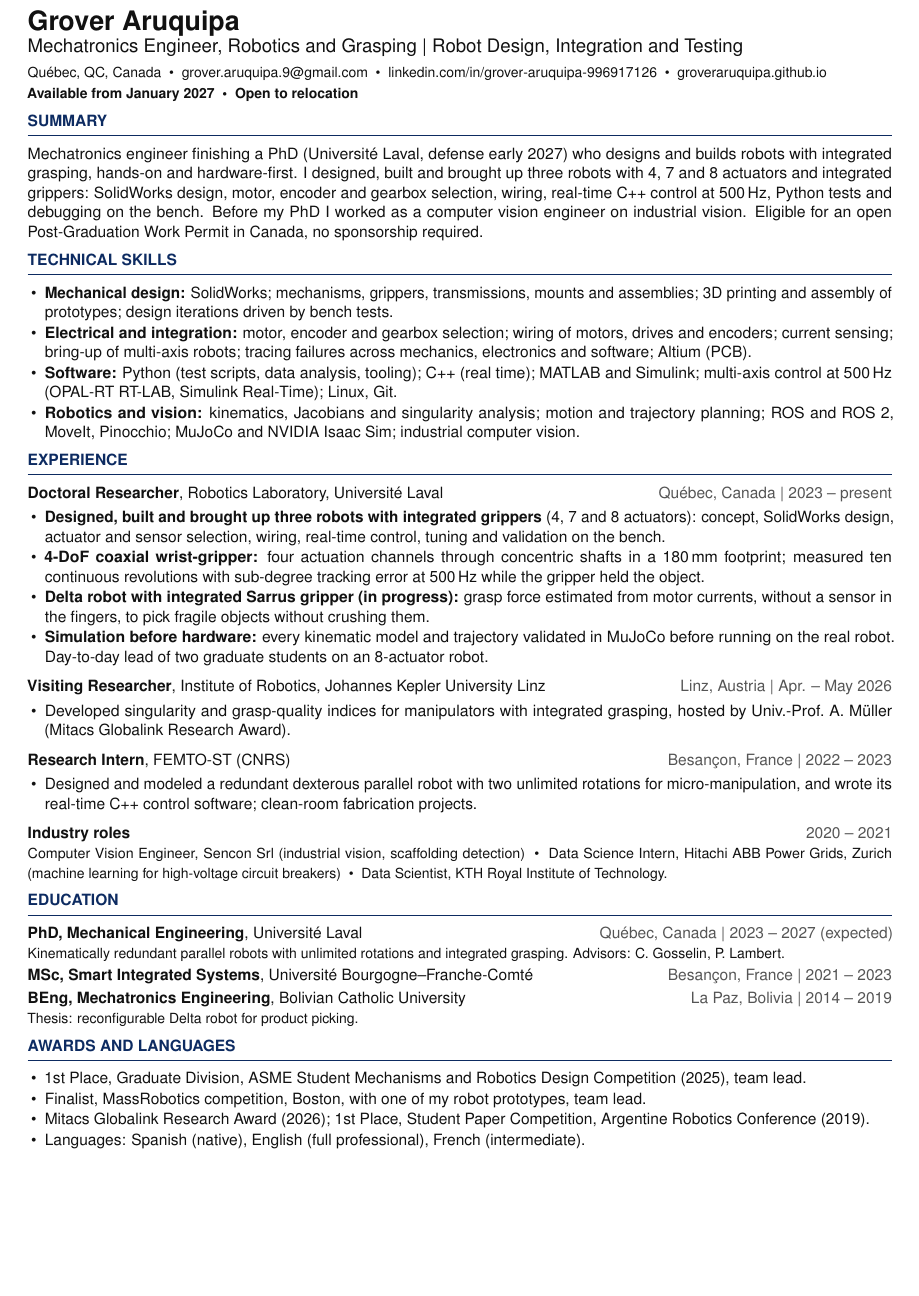
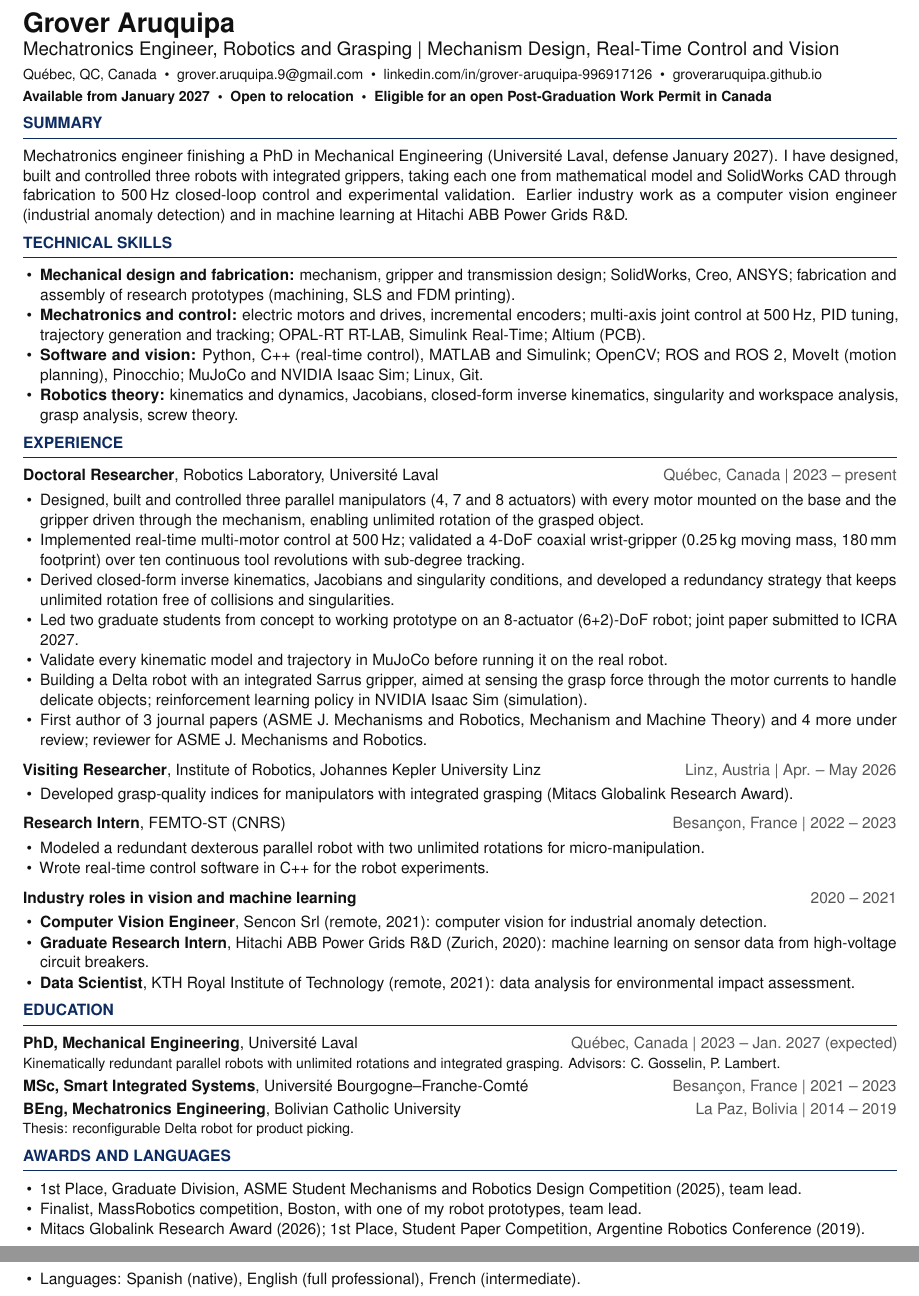
Before and after one commit to GroverAruquipa/GroverAruquipa.github.io, a LaTeX CV (cv/industry/cv_industry_apera.tex): part of page 1 of 2 before the commit and two parts of pages 1 and 2 of 2 after it, the two joined at a grey line, cut so that both start at the same text, the shorter picture padded with empty space. Compiled offline with pdfLaTeX.

Commit message:
Apera: rebuild CV and letter strictly from verified facts
Co-Authored-By: Claude Opus 5.5 <noreply@anthropic.com>
Claude-Session: https://claude.ai/code/session_014JLv8n9KbCBs6WTBxxqfso

```diff
--- a/cv/industry/cv_industry_apera.tex
+++ b/cv/industry/cv_industry_apera.tex
@@ -6,7 +6,7 @@
 \usepackage[utf8]{inputenc}
 \usepackage[scaled=0.95]{helvet}
 \renewcommand{\familydefault}{\sfdefault}
-\usepackage[top=1.0cm,bottom=0.8cm,left=1.5cm,right=1.5cm]{geometry}
+\usepackage[top=0.9cm,bottom=0.7cm,left=1.4cm,right=1.4cm]{geometry}
 \usepackage{enumitem}
 \usepackage{titlesec}
 \usepackage{xcolor}
@@ -32,70 +32,77 @@
 
 %================ HEADER ================
 {\LARGE\bfseries Grover Aruquipa}\par\vspace{2pt}
-{\large Mechatronics Engineer, Robotics and Grasping \textbar\ Robot Design, Integration and Testing}\par\vspace{3pt}
+{\large Mechatronics Engineer, Robotics and Grasping \textbar\ Mechanism Design, Real-Time Control and Vision}\par\vspace{3pt}
 {\small Qu\'ebec, QC, Canada \ \textbullet\ \
 \href{mailto:grover.aruquipa.9@gmail.com}{grover.aruquipa.9@gmail.com} \ \textbullet\ \
 \href{https://www.linkedin.com/in/grover-aruquipa-996917126}{linkedin.com/in/grover-aruquipa-996917126} \ \textbullet\ \
 \href{https://groveraruquipa.github.io}{groveraruquipa.github.io}}\par\vspace{1pt}
-{\small\bfseries Available from January 2027 \ \textbullet\ \ Open to relocation}\par
-
+{\small\bfseries Available from January 2027 \ \textbullet\ \ Open to relocation \ \textbullet\ \ Eligible for an open Post-Graduation Work Permit in Canada}\par
+% TODO: add a current phone number on the line above if you want it on the CV.
 
 %================ SUMMARY ================
 \section{Summary}
-Mechatronics engineer finishing a PhD (Universit\'e Laval, defense early 2027) who designs and builds robots with
-integrated grasping, hands-on and hardware-first. I designed, built and brought up three robots with 4, 7 and 8 actuators
-and integrated grippers: SolidWorks design, motor, encoder and gearbox selection, wiring, real-time C++ control at 500\,Hz,
-Python tests and debugging on the bench. Before my PhD I worked as a computer vision engineer on industrial vision.
-Eligible for an open Post-Graduation Work Permit in Canada, no sponsorship required.
+Mechatronics engineer finishing a PhD in Mechanical Engineering (Universit\'e Laval, defense January 2027). I have designed,
+built and controlled three robots with integrated grippers, taking each one from mathematical model and SolidWorks CAD
+through fabrication to 500\,Hz closed-loop control and experimental validation. Earlier industry work as a computer
+vision engineer (industrial anomaly detection) and in machine learning at Hitachi ABB Power Grids R\&D.
 
 %================ SKILLS ================
 \section{Technical Skills}
 \begin{itemize}
-\item \textbf{Mechanical design:} SolidWorks; mechanisms, grippers, transmissions, mounts and assemblies; 3D printing and
-assembly of prototypes; design iterations driven by bench tests.
-\item \textbf{Electrical and integration:} motor, encoder and gearbox selection; wiring of motors, drives and encoders;
-current sensing; bring-up of multi-axis robots; tracing failures across mechanics, electronics and software; Altium (PCB).
-\item \textbf{Software:} Python (test scripts, data analysis, tooling); C++ (real time); MATLAB and Simulink; multi-axis
-control at 500\,Hz (OPAL-RT RT-LAB, Simulink Real-Time); Linux, Git.
-\item \textbf{Robotics and vision:} kinematics, Jacobians and singularity analysis; motion and trajectory planning;
-ROS and ROS~2, MoveIt, Pinocchio; MuJoCo and NVIDIA Isaac Sim; industrial computer vision.
+\item \textbf{Mechanical design and fabrication:} mechanism, gripper and transmission design; SolidWorks, Creo, ANSYS;
+fabrication and assembly of research prototypes (machining, SLS and FDM printing).
+\item \textbf{Mechatronics and control:} electric motors and drives, incremental encoders; multi-axis joint control at
+500\,Hz, PID tuning, trajectory generation and tracking; OPAL-RT RT-LAB, Simulink Real-Time; Altium (PCB).
+\item \textbf{Software and vision:} Python, C++ (real-time control), MATLAB and Simulink; OpenCV; ROS and ROS~2, MoveIt
+(motion planning), Pinocchio; MuJoCo and NVIDIA Isaac Sim; Linux, Git.
+\item \textbf{Robotics theory:} kinematics and dynamics, Jacobians, closed-form inverse kinematics, singularity and
+workspace analysis, grasp analysis, screw theory.
 \end{itemize}
 
 %================ EXPERIENCE ================
 \section{Experience}
 \role{Doctoral Researcher}{Robotics Laboratory, Universit\'e Laval}{Qu\'ebec, Canada}{2023 -- present}
 \begin{itemize}
-\item \textbf{Designed, built and brought up three robots with integrated grippers} (4, 7 and 8 actuators): concept,
-SolidWorks design, actuator and sensor selection, wiring, real-time control, tuning and validation on the bench.
-\item \textbf{4-DoF coaxial wrist-gripper:} four actuation channels through concentric shafts in a 180\,mm footprint;
-measured ten continuous revolutions with sub-degree tracking error at 500\,Hz while the gripper held the object.
-\item \textbf{Delta robot with integrated Sarrus gripper (in progress):} grasp force estimated from motor currents,
-without a sensor in the fingers, to pick fragile objects without crushing them.
-\item \textbf{Simulation before hardware:} every kinematic model and trajectory validated in MuJoCo before running on the
-real robot. Day-to-day lead of two graduate students on an 8-actuator robot.
+\item Designed, built and controlled three parallel manipulators (4, 7 and 8 actuators) with every motor
+mounted on the base and the gripper driven through the mechanism, enabling unlimited rotation of the grasped object.
+\item Implemented real-time multi-motor control at 500\,Hz; validated a 4-DoF coaxial wrist-gripper (0.25\,kg moving mass,
+180\,mm footprint) over ten continuous tool revolutions with sub-degree tracking.
+\item Derived closed-form inverse kinematics, Jacobians and singularity conditions, and developed a redundancy
+strategy that keeps unlimited rotation free of collisions and singularities.
+\item Led two graduate students from concept to working prototype on an 8-actuator (6+2)-DoF robot; joint paper
+submitted to ICRA 2027.
+\item Validate every kinematic model and trajectory in MuJoCo before running it on the real robot.
+\item Building a Delta robot with an integrated Sarrus gripper, aimed at sensing the grasp force through the motor
+currents to handle delicate objects; reinforcement learning policy in NVIDIA Isaac Sim (simulation).
+\item First author of 3 journal papers (ASME J.\ Mechanisms and Robotics, Mechanism and Machine Theory) and 4 more
+under review; reviewer for ASME J.\ Mechanisms and Robotics.
 \end{itemize}
 
 \vspace{3pt}
 \role{Visiting Researcher}{Institute of Robotics, Johannes Kepler University Linz}{Linz, Austria}{Apr. -- May 2026}
 \begin{itemize}
-\item Developed singularity and grasp-quality indices for manipulators with integrated grasping, hosted by Univ.-Prof.~A.~M\"uller (Mitacs Globalink Research Award).
+\item Developed grasp-quality indices for manipulators with integrated grasping (Mitacs Globalink Research Award).
 \end{itemize}
 
 \vspace{3pt}
 \role{Research Intern}{FEMTO-ST (CNRS)}{Besan\c{c}on, France}{2022 -- 2023}
 \begin{itemize}
-\item Designed and modeled a redundant dexterous parallel robot with two unlimited rotations for micro-manipulation, and wrote its real-time C++ control software; clean-room fabrication projects.
+\item Modeled a redundant dexterous parallel robot with two unlimited rotations for micro-manipulation.
+\item Wrote real-time control software in C++ for the robot experiments.
 \end{itemize}
 
 \vspace{3pt}
-\textbf{Industry roles} \hfill {\color{muted}2020 -- 2021}\par
-{\small Computer Vision Engineer, Sencon Srl (industrial vision, scaffolding detection) \ \textbullet\ \ Data Science
-Intern, Hitachi ABB Power Grids, Zurich (machine learning for high-voltage circuit breakers) \ \textbullet\ \ Data
-Scientist, KTH Royal Institute of Technology.}
+\textbf{Industry roles in vision and machine learning} \hfill {\color{muted}2020 -- 2021}\par
+\begin{itemize}
+\item \textbf{Computer Vision Engineer}, Sencon Srl (remote, 2021): computer vision for industrial anomaly detection.
+\item \textbf{Graduate Research Intern}, Hitachi ABB Power Grids R\&D (Zurich, 2020): machine learning on sensor data from high-voltage circuit breakers.
+\item \textbf{Data Scientist}, KTH Royal Institute of Technology (remote, 2021): data analysis for environmental impact assessment.
+\end{itemize}
 
 %================ EDUCATION ================
 \section{Education}
-\textbf{PhD, Mechanical Engineering}, Universit\'e Laval \hfill {\color{muted}Qu\'ebec, Canada \textbar\ 2023 -- 2027 (expected)}\par
+\textbf{PhD, Mechanical Engineering}, Universit\'e Laval \hfill {\color{muted}Qu\'ebec, Canada \textbar\ 2023 -- Jan.\ 2027 (expected)}\par
 {\small Kinematically redundant parallel robots with unlimited rotations and integrated grasping. Advisors: C.~Gosselin, P.~Lambert.}\par\vspace{2pt}
 \textbf{MSc, Smart Integrated Systems}, Universit\'e Bourgogne--Franche-Comt\'e \hfill {\color{muted}Besan\c{c}on, France \textbar\ 2021 -- 2023}\par\vspace{2pt}
 \textbf{BEng, Mechatronics Engineering}, Bolivian Catholic University \hfill {\color{muted}La Paz, Bolivia \textbar\ 2014 -- 2019}\par
@@ -110,7 +117,7 @@ Scientist, KTH Royal Institute of Technology.}
 \item Languages: Spanish (native), English (full professional), French (intermediate).
 \end{itemize}
 
-\newpage
+
 %================ PUBLICATIONS
 \section{Selected Publications}
 {\small First author on all papers. Full list at groveraruquipa.github.io.}\par\vspace{2pt}
```
Also changed, not shown: cv/letters/cover_letter_apera.tex (+4 -4 lines).
